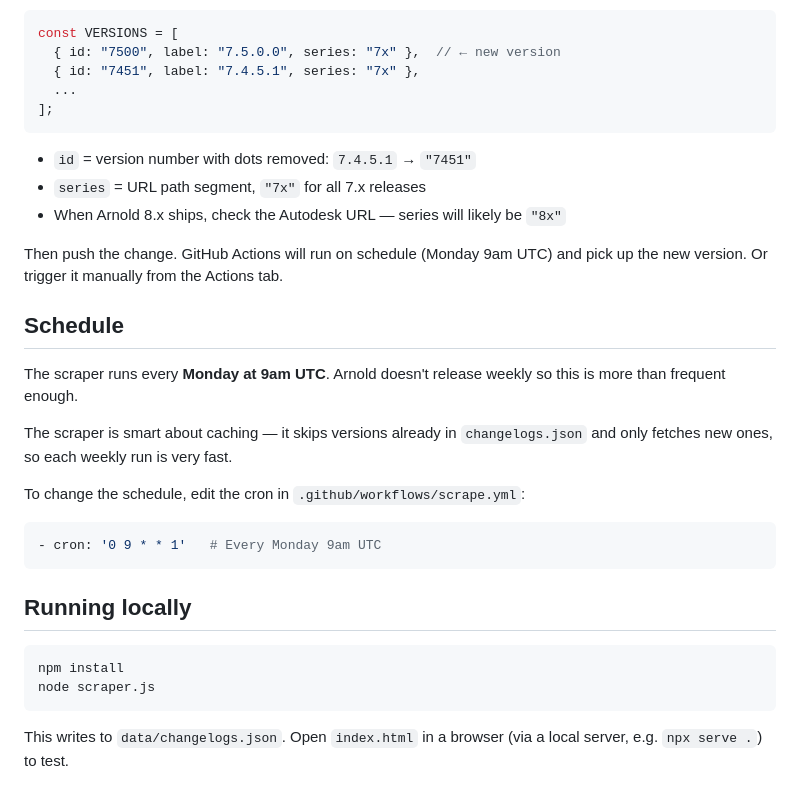
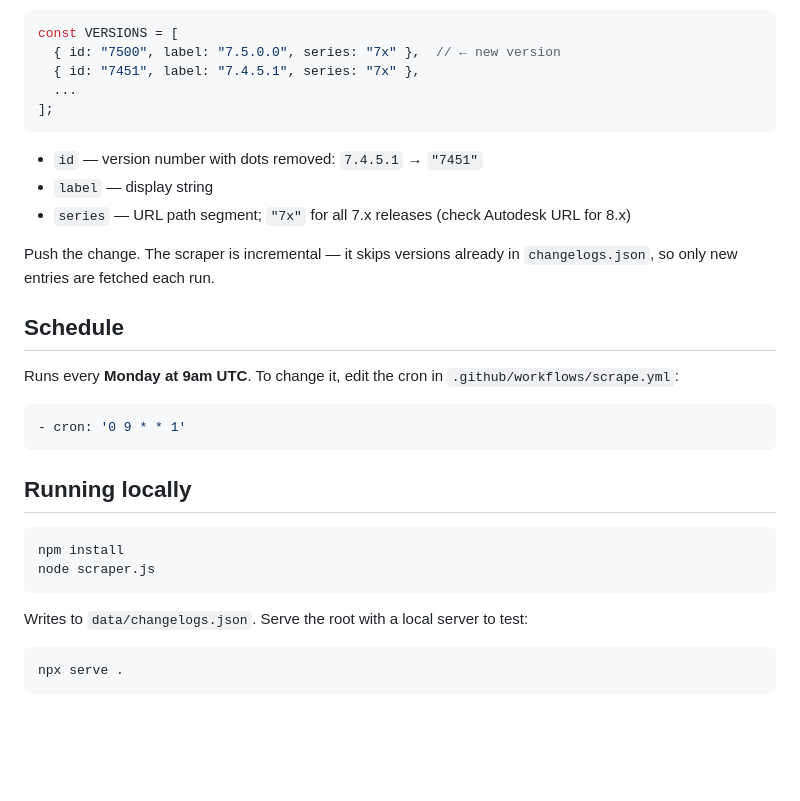
Before and after one commit to carlocarfora/arnold-changelog, a Markdown page: README.md, the part around one of its changes. Drawn GitHub-style; blank space fills up the shorter version.

````diff
--- a/README.md
+++ b/README.md
@@ -70,21 +83,18 @@ const VERSIONS = [
 ];
 ```
 
-- `id` = version number with dots removed: `7.4.5.1` → `"7451"`
-- `series` = URL path segment, `"7x"` for all 7.x releases
-- When Arnold 8.x ships, check the Autodesk URL — series will likely be `"8x"`
+- `id` — version number with dots removed: `7.4.5.1` → `"7451"`
+- `label` — display string
+- `series` — URL path segment; `"7x"` for all 7.x releases (check Autodesk URL for 8.x)
 
-Then push the change. GitHub Actions will run on schedule (Monday 9am UTC) and pick up the new version. Or trigger it manually from the Actions tab.
+Push the change. The scraper is incremental — it skips versions already in `changelogs.json`, so only new entries are fetched each run.
 
 ## Schedule
 
-The scraper runs every **Monday at 9am UTC**. Arnold doesn't release weekly so this is more than frequent enough.
+Runs every **Monday at 9am UTC**. To change it, edit the cron in `.github/workflows/scrape.yml`:
 
-The scraper is smart about caching — it skips versions already in `changelogs.json` and only fetches new ones, so each weekly run is very fast.
-
-To change the schedule, edit the cron in `.github/workflows/scrape.yml`:
 ```yaml
-- cron: '0 9 * * 1'   # Every Monday 9am UTC
+- cron: '0 9 * * 1'
 ```
 
 ## Running locally
@@ -94,4 +104,8 @@ npm install
 node scraper.js
 ```
 
-This writes to `data/changelogs.json`. Open `index.html` in a browser (via a local server, e.g. `npx serve .`) to test.
+Writes to `data/changelogs.json`. Serve the root with a local server to test:
+
+```bash
+npx serve .
+```
````
Also changed, not shown: other parts of README.md (+29 -16 lines).
